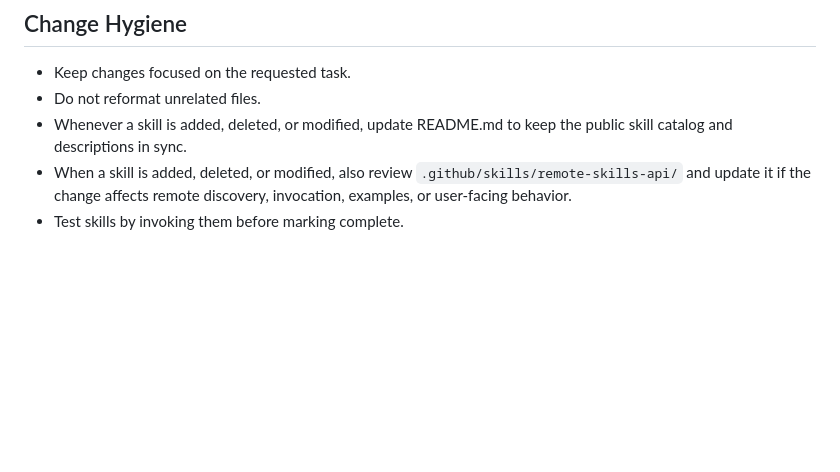
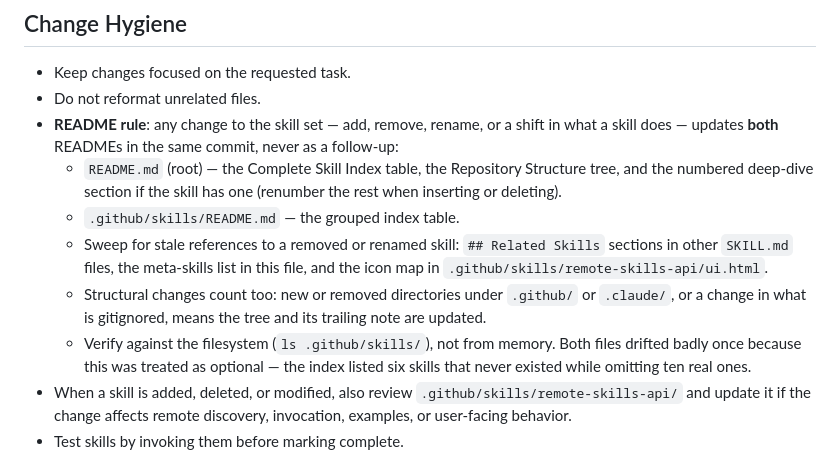
Before and after one commit to 0xRabbidfly/Eric-Cartman, a Markdown page: .github/copilot-instructions.md, the part around the change. Drawn GitHub-style; blank space fills up the shorter version.

Commit message:
docs: make the README-sync rule specific enough to follow
The old one-liner said "update README.md" — singular, no sections named,
no mention of .github/skills/README.md. It was in force the whole time
both READMEs rotted, so the gap was specificity, not absence.

Now names both files, the exact sections in each, the places stale
references hide (Related Skills, meta-skills list, ui.html icon map),
and requires verifying against the filesystem rather than memory.

Co-Authored-By: Claude Opus 5 (1M context) <noreply@anthropic.com>
Claude-Session: https://claude.ai/code/session_013jqB1v5DE5vJVvo5LuDT8J

```diff
--- a/.github/copilot-instructions.md
+++ b/.github/copilot-instructions.md
@@ -58,7 +58,12 @@ Eric Cartman is a **meta-prompt library** — a portable scaffold of agentic dev
 ## Change Hygiene
 - Keep changes focused on the requested task.
 - Do not reformat unrelated files.
-- Whenever a skill is added, deleted, or modified, update README.md to keep the public skill catalog and descriptions in sync.
+- **README rule**: any change to the skill set — add, remove, rename, or a shift in what a skill does — updates **both** READMEs in the same commit, never as a follow-up:
+  - `README.md` (root) — the Complete Skill Index table, the Repository Structure tree, and the numbered deep-dive section if the skill has one (renumber the rest when inserting or deleting).
+  - `.github/skills/README.md` — the grouped index table.
+  - Sweep for stale references to a removed or renamed skill: `## Related Skills` sections in other `SKILL.md` files, the meta-skills list in this file, and the icon map in `.github/skills/remote-skills-api/ui.html`.
+  - Structural changes count too: new or removed directories under `.github/` or `.claude/`, or a change in what is gitignored, means the tree and its trailing note are updated.
+  - Verify against the filesystem (`ls .github/skills/`), not from memory. Both files drifted badly once because this was treated as optional — the index listed six skills that never existed while omitting ten real ones.
 - When a skill is added, deleted, or modified, also review `.github/skills/remote-skills-api/` and update it if the change affects remote discovery, invocation, examples, or user-facing behavior.
 - Test skills by invoking them before marking complete.
 
```
